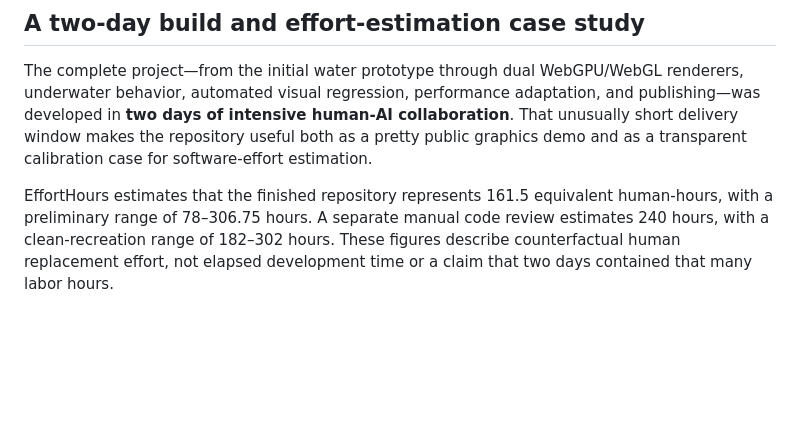
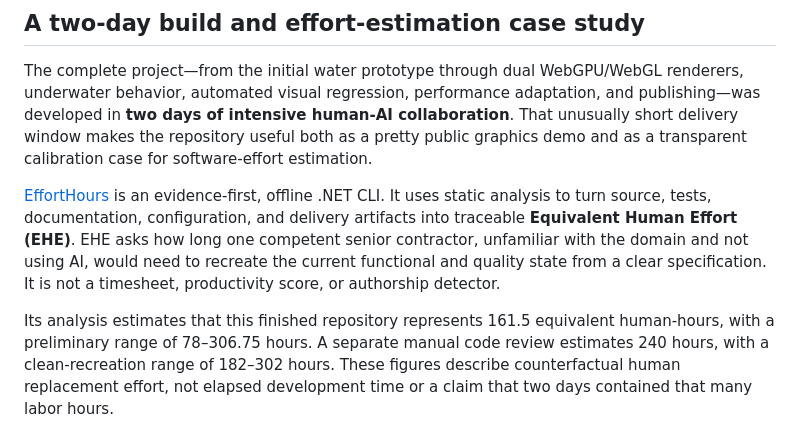
Before and after one commit to VictorZakharov/beautiful-water, a Markdown page: README.md, the part around the change. GitHub-like rendering; blank space fills up the shorter version.

Commit message:
Explain EffortHours in project case study

```diff
--- a/README.md
+++ b/README.md
@@ -21,7 +21,14 @@ developed in **two days of intensive human-AI collaboration**. That unusually sh
 window makes the repository useful both as a pretty public graphics demo and as a transparent
 calibration case for software-effort estimation.
 
-EffortHours estimates that the finished repository represents 161.5 equivalent human-hours,
+[EffortHours](https://github.com/VictorZakharov/efforthours) is an evidence-first, offline .NET CLI.
+It uses static analysis to turn source, tests, documentation, configuration, and delivery
+artifacts into traceable **Equivalent Human Effort (EHE)**. EHE asks how long one competent senior
+contractor, unfamiliar with the domain and not using AI, would need to recreate the current
+functional and quality state from a clear specification. It is not a timesheet, productivity
+score, or authorship detector.
+
+Its analysis estimates that this finished repository represents 161.5 equivalent human-hours,
 with a preliminary range of 78–306.75 hours. A separate manual code review estimates 240 hours,
 with a clean-recreation range of 182–302 hours. These figures describe counterfactual human
 replacement effort, not elapsed development time or a claim that two days contained that many
```
